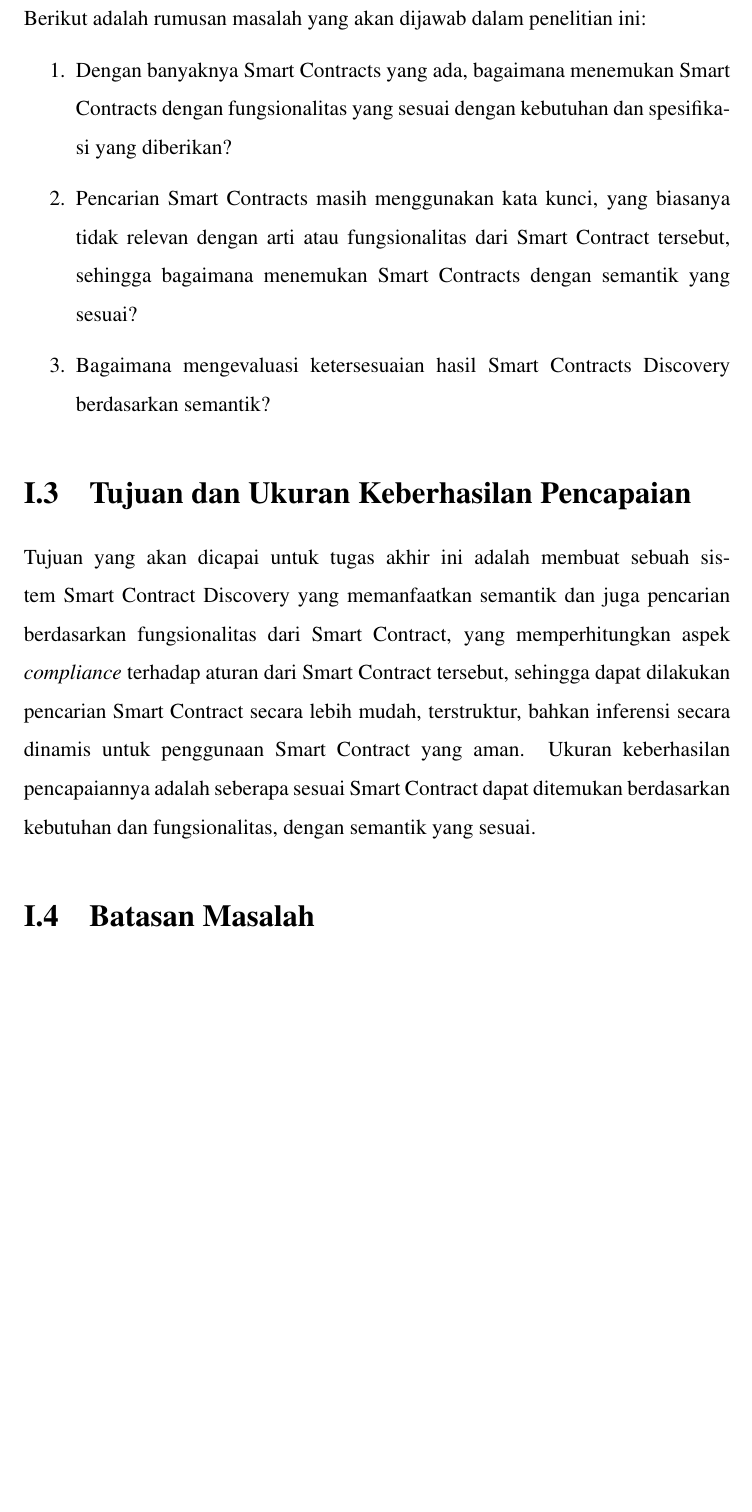
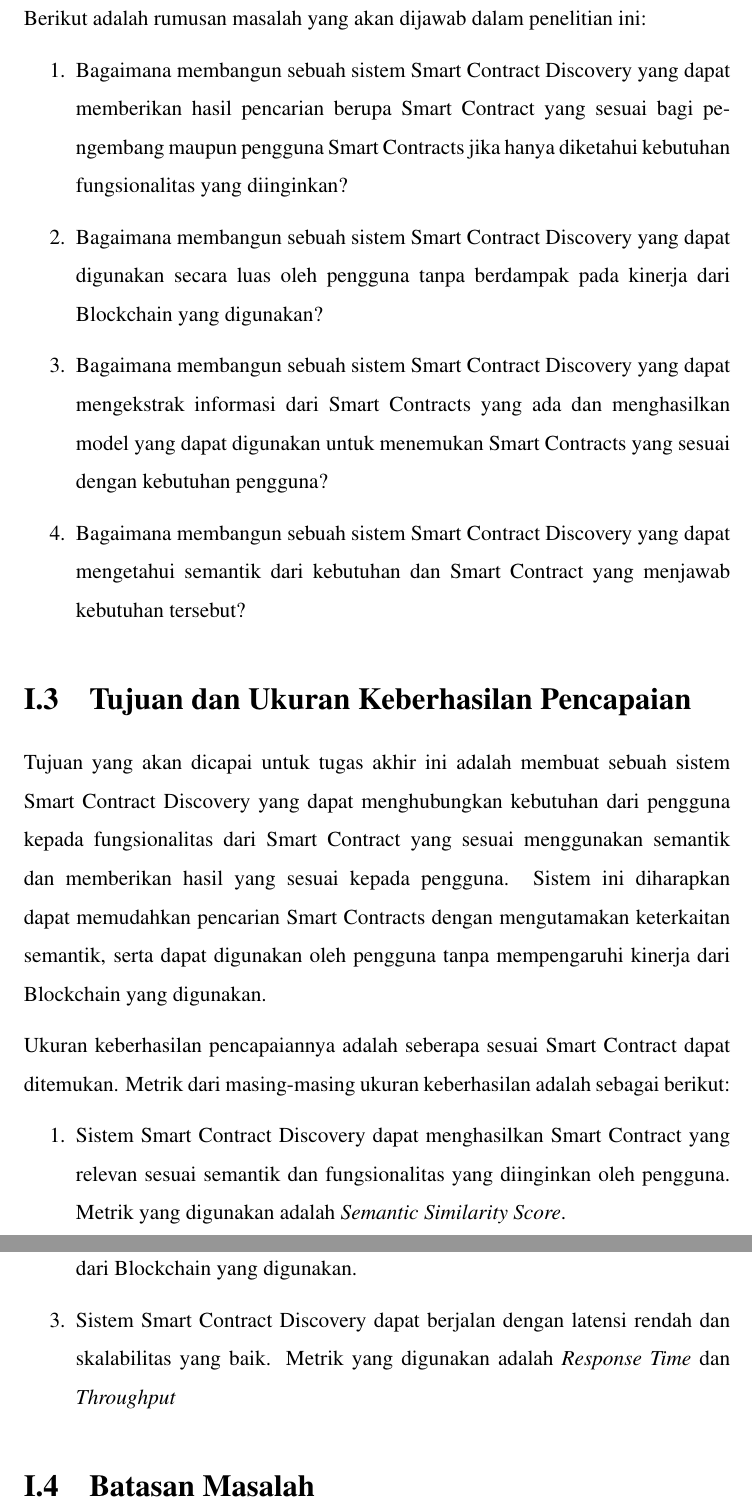
Before and after one commit to KenEzekiel/tugas-akhir, a LaTeX thesis (src/thesis.tex, which reads src/chapters/ta/chapter-1/02-rumusan-masalah.tex, src/chapters/ta/chapter-1/03-tujuan-ukuran-keberhasilan.tex): part of page 14 of 43 before the commit and two parts of pages 14 and 15 of 44 after it, the two joined at a grey line, cut so that both start at the same text, the shorter picture padded with empty space. Compiled offline with pdfLaTeX; a LaTeX package or settings file that is missing is left out.

Commit message:
revised: chapter 1

```diff
--- a/src/chapters/ta/chapter-1/02-rumusan-masalah.tex
+++ b/src/chapters/ta/chapter-1/02-rumusan-masalah.tex
@@ -2,15 +2,22 @@
 \label{sec:rumusan-masalah}
 
 Berikut adalah rumusan masalah yang akan dijawab dalam penelitian ini:
-% Masih belum fiks
 \begin{enumerate}
-  % \item Bagaimana cara menemukan Smart Contracts dalam sebuah Blockchain?
-  \item Dengan banyaknya Smart Contracts yang ada, bagaimana menemukan Smart Contracts dengan fungsionalitas yang sesuai dengan kebutuhan dan spesifikasi yang diberikan?
-  \item Pencarian Smart Contracts masih menggunakan kata kunci, yang biasanya tidak relevan dengan arti atau fungsionalitas dari Smart Contract tersebut, sehingga bagaimana menemukan Smart Contracts dengan semantik yang sesuai?
+  % \item Dengan banyaknya Smart Contracts yang ada, bagaimana menemukan Smart Contracts dengan fungsionalitas yang sesuai dengan kebutuhan dan spesifikasi yang diberikan?
+  % \item Pencarian Smart Contracts masih menggunakan kata kunci, yang biasanya tidak relevan dengan arti atau fungsionalitas dari Smart Contract tersebut, sehingga bagaimana menemukan Smart Contracts dengan semantik yang sesuai?
   % \item Tidak semua Smart Contract dapat terjamin keamanannya, sehingga bagaimana mendapatkan Smart Contracts yang memiliki \textit{compliance} terhadap aturan yang baik?
   % \item Apakah ada cara yang lebih baik untuk memodelkan Smart Contracts dibandingkan model \textit{Minimal Service Model}?
-  \item Bagaimana mengevaluasi ketersesuaian hasil Smart Contracts Discovery berdasarkan semantik?
-  % \item Apakah memungkinkan untuk membangun sebuah sistem Smart Contracts Discovery yang dinamis?
+  % \item Bagaimana mengevaluasi ketersesuaian hasil Smart Contracts Discovery berdasarkan semantik?
+
+  % \item Bagaimana membangun arsitektur dan mengimplementasikan sistem Smart Contract Discovery berbasis semantik yang mampu menemukan Smart Contracts sesuai dengan kebutuhan pengguna secara lebih akurat dibandingkan metode berbasis kata kunci?
+  \item Bagaimana membangun sebuah sistem Smart Contract Discovery yang dapat memberikan hasil pencarian berupa Smart Contract yang sesuai bagi pengembang maupun pengguna Smart Contracts jika hanya diketahui kebutuhan fungsionalitas yang diinginkan?
+  % Langchain (difasilitasi LLM) -> mengerti kebutuhan fungsionalitas yang pengguna inginkan dan dapat memberikan hasil yang sesuai
+  \item Bagaimana membangun sebuah sistem Smart Contract Discovery yang dapat digunakan secara luas oleh pengguna tanpa berdampak pada kinerja dari Blockchain yang digunakan?
+  % Offchain dan dgraph
+  \item Bagaimana membangun sebuah sistem Smart Contract Discovery yang dapat mengekstrak informasi dari Smart Contracts yang ada dan menghasilkan model yang dapat digunakan untuk menemukan Smart Contracts yang sesuai dengan kebutuhan pengguna?
+  % eth2dgraph mengektstrak informasi, lalu melakukan semantic enrichment, lalu melakukan query (fokus di semantic enrichment nya)
+  \item Bagaimana membangun sebuah sistem Smart Contract Discovery yang dapat mengetahui semantik dari kebutuhan dan Smart Contract yang menjawab kebutuhan tersebut?
+  % Ini fokus di GIMANA MEKANISME semantic enrichment nya
 \end{enumerate}
 
 % Rumusan Masalah berisi masalah utama yang dibahas dalam tugas akhir. Rumusan masalah yang baik memiliki struktur sebagai berikut:
--- a/src/chapters/ta/chapter-1/03-tujuan-ukuran-keberhasilan.tex
+++ b/src/chapters/ta/chapter-1/03-tujuan-ukuran-keberhasilan.tex
@@ -3,4 +3,20 @@
 
 % Tuliskan tujuan utama dan/atau tujuan detail yang akan dicapai dalam pelaksanaan tugas akhir. Fokuskan pada hasil akhir yang ingin diperoleh setelah tugas akhir diselesaikan, terkait dengan penyelesaian persoalan pada rumusan masalah. Penting untuk diperhatikan bahwa tujuan yang dideskripsikan pada subbab ini akan dipertanggungjawabkan di akhir pelaksanaan tugas akhir apakah tercapai atau tidak. Tuliskan juga ukuran keberhasilan pencapaiannya.
 
-Tujuan yang akan dicapai untuk tugas akhir ini adalah membuat sebuah sistem Smart Contract Discovery yang memanfaatkan semantik dan juga pencarian berdasarkan fungsionalitas dari Smart Contract, yang memperhitungkan aspek \textit{compliance} terhadap aturan dari Smart Contract tersebut, sehingga dapat dilakukan pencarian Smart Contract secara lebih mudah, terstruktur, bahkan inferensi secara dinamis untuk penggunaan Smart Contract yang aman. Ukuran keberhasilan pencapaiannya adalah seberapa sesuai Smart Contract dapat ditemukan berdasarkan kebutuhan dan fungsionalitas, dengan semantik yang sesuai.
+Tujuan yang akan dicapai untuk tugas akhir ini adalah membuat sebuah sistem Smart Contract Discovery yang dapat menghubungkan kebutuhan dari pengguna kepada fungsionalitas dari Smart Contract yang sesuai menggunakan semantik dan memberikan hasil yang sesuai kepada pengguna. Sistem ini diharapkan dapat memudahkan pencarian Smart Contracts dengan mengutamakan keterkaitan semantik, serta dapat digunakan oleh pengguna tanpa mempengaruhi kinerja dari Blockchain yang digunakan.
+
+Ukuran keberhasilan pencapaiannya adalah seberapa sesuai Smart Contract dapat ditemukan. Metrik dari masing-masing ukuran keberhasilan adalah sebagai berikut:
+
+% \begin{enumerate}
+%   \item Akurasi dan relevansi pencarian: seberapa akurat dan relevan hasil pencarian Smart Contract dengan kebutuhan dan fungsionalitas yang diinginkan oleh pengguna. Metrik yang digunakan adalah \textit{precision}, \textit{recall}, dan \textit{F1-score} dari hasil pencarian.
+%   % \item Kesesuaian dengan semantik dan fungsionalitas: seberapa sesuai hasil pencarian Smart Contract dengan semantik dan fungsionalitas yang diinginkan oleh pengguna.
+%   \item Efisiensi pencarian dan skalabilitas: seberapa cepat dan efisien proses pencarian Smart Contract, serta seberapa baik sistem dapat menangani jumlah data yang besar. Metrik yang digunakan adalah \textit{query response time} dan \textit{scalability performance} dari sistem.
+% \end{enumerate}
+
+\begin{enumerate}
+  \item Sistem Smart Contract Discovery dapat menghasilkan Smart Contract yang relevan sesuai semantik dan fungsionalitas yang diinginkan oleh pengguna. Metrik yang digunakan adalah \textit{Semantic Similarity Score}.
+  \item Sistem Smart Contract Discovery dapat berjalan tanpa mempengaruhi kinerja dari Blockchain yang digunakan.
+  % Ini sudah pasti tercapai, karena didesain agar seperti itu, validasi nya gimana?
+  \item Sistem Smart Contract Discovery dapat berjalan dengan latensi rendah dan skalabilitas yang baik. Metrik yang digunakan adalah \textit{Response Time} dan \textit{Throughput}
+  % \item Model dari Smart Contract yang digunakan melingkupi fungsionalitas yang umum digunakan oleh pengguna. Metrik yang
+\end{enumerate}
```
Also changed, not shown: src/chapters/ta/chapter-1/01-latar-belakang.tex (+5 -3 lines), src/chapters/ta/chapter-1/04-batasan-masalah.tex (+6 -3 lines).
